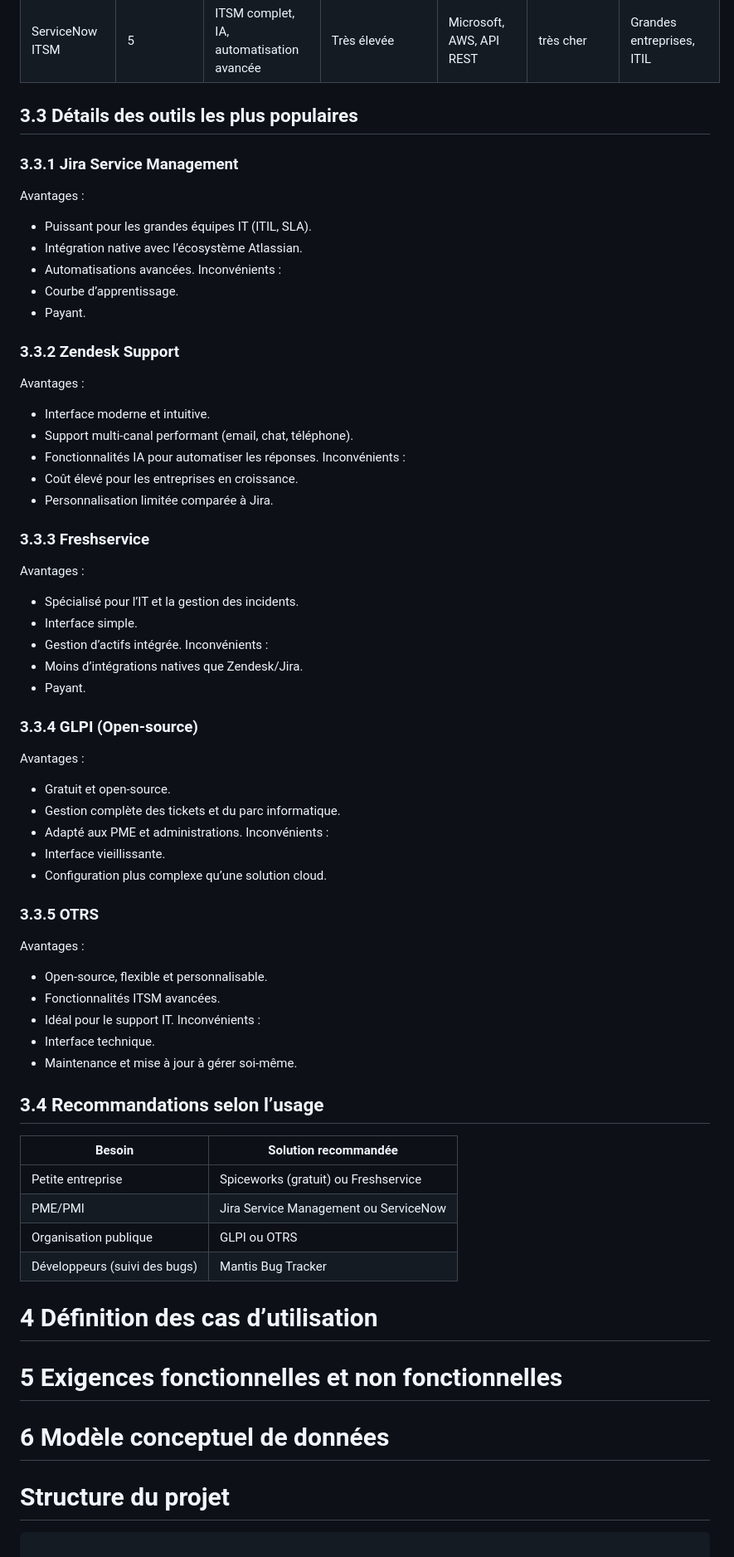
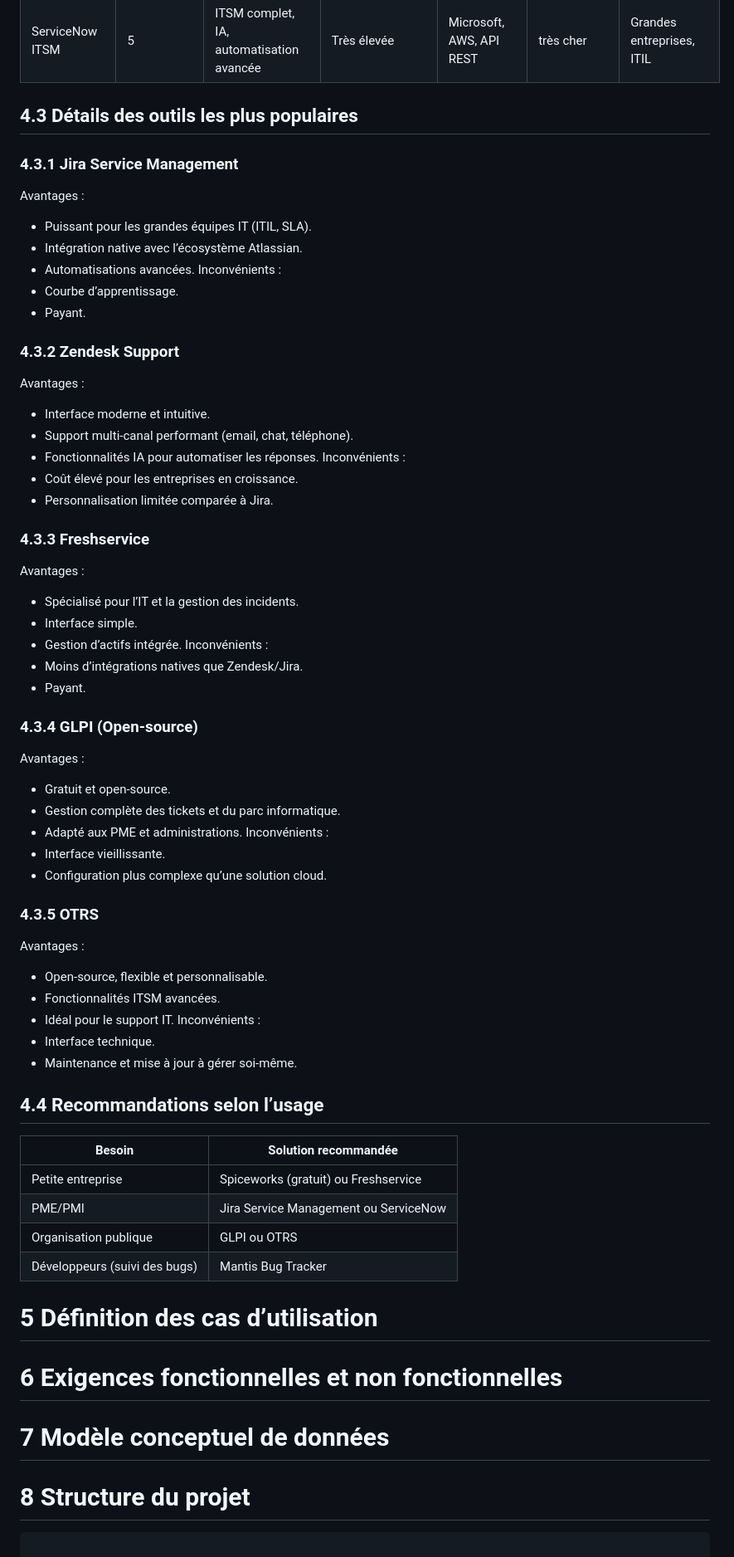
Before and after one commit to TartosFraises/AppTicket, a Markdown page: README.md, the part around one of its changes. Shown at 83% size. Drawn GitHub-style.

````diff
--- a/README.md
+++ b/README.md
@@ -213,9 +215,9 @@ Nous évaluerons les solutions selon plusieurs critères :
 |ServiceNow ITSM	|5	|ITSM complet, IA, automatisation avancée	|Très élevée|	Microsoft, AWS, API REST	| très cher |	Grandes entreprises, ITIL
 
 
-## 3.3 **Détails des outils les plus populaires**
+## 4.3 **Détails des outils les plus populaires**
 
-### 3.3.1 Jira Service Management
+### 4.3.1 Jira Service Management
 Avantages :
 - Puissant pour les grandes équipes IT (ITIL, SLA).
 - Intégration native avec l’écosystème Atlassian.
@@ -223,7 +225,7 @@ Avantages :
 Inconvénients :
 - Courbe d’apprentissage.
 - Payant.
-### 3.3.2 Zendesk Support
+### 4.3.2 Zendesk Support
 Avantages :
 - Interface moderne et intuitive.
 - Support multi-canal performant (email, chat, téléphone).
@@ -231,7 +233,7 @@ Avantages :
 Inconvénients :
 - Coût élevé pour les entreprises en croissance.
 - Personnalisation limitée comparée à Jira.
-### 3.3.3 Freshservice
+### 4.3.3 Freshservice
 Avantages :
 - Spécialisé pour l’IT et la gestion des incidents.
 - Interface simple.
@@ -239,7 +241,7 @@ Avantages :
 Inconvénients :
 - Moins d’intégrations natives que Zendesk/Jira.
 - Payant.
-### 3.3.4 GLPI (Open-source)
+### 4.3.4 GLPI (Open-source)
 Avantages :
 - Gratuit et open-source.
 - Gestion complète des tickets et du parc informatique.
@@ -247,7 +249,7 @@ Avantages :
 Inconvénients :
 - Interface vieillissante.
 - Configuration plus complexe qu’une solution cloud.
-### 3.3.5 OTRS
+### 4.3.5 OTRS
 Avantages :
 - Open-source, flexible et personnalisable.
 - Fonctionnalités ITSM avancées.
@@ -256,7 +258,7 @@ Inconvénients :
 - Interface technique.
 - Maintenance et mise à jour à gérer soi-même.
 
-## 3.4 Recommandations selon l’usage
+## 4.4 Recommandations selon l’usage
 
 | Besoin | Solution recommandée |
 |--------|----------------------|
@@ -266,13 +268,13 @@ Inconvénients :
 | Développeurs (suivi des bugs)	| Mantis Bug Tracker|
 
 
-# 4 **Définition des cas d’utilisation**
+# 5 **Définition des cas d’utilisation**
 
-# 5 **Exigences fonctionnelles et non fonctionnelles**
+# 6 **Exigences fonctionnelles et non fonctionnelles**
 
-# 6 **Modèle conceptuel de données**
+# 7 **Modèle conceptuel de données**
 
-# Structure du projet
+# 8 **Structure du projet**
 
 ```plaintext
 
````
Also changed, not shown: other parts of README.md (+19 -17 lines).
